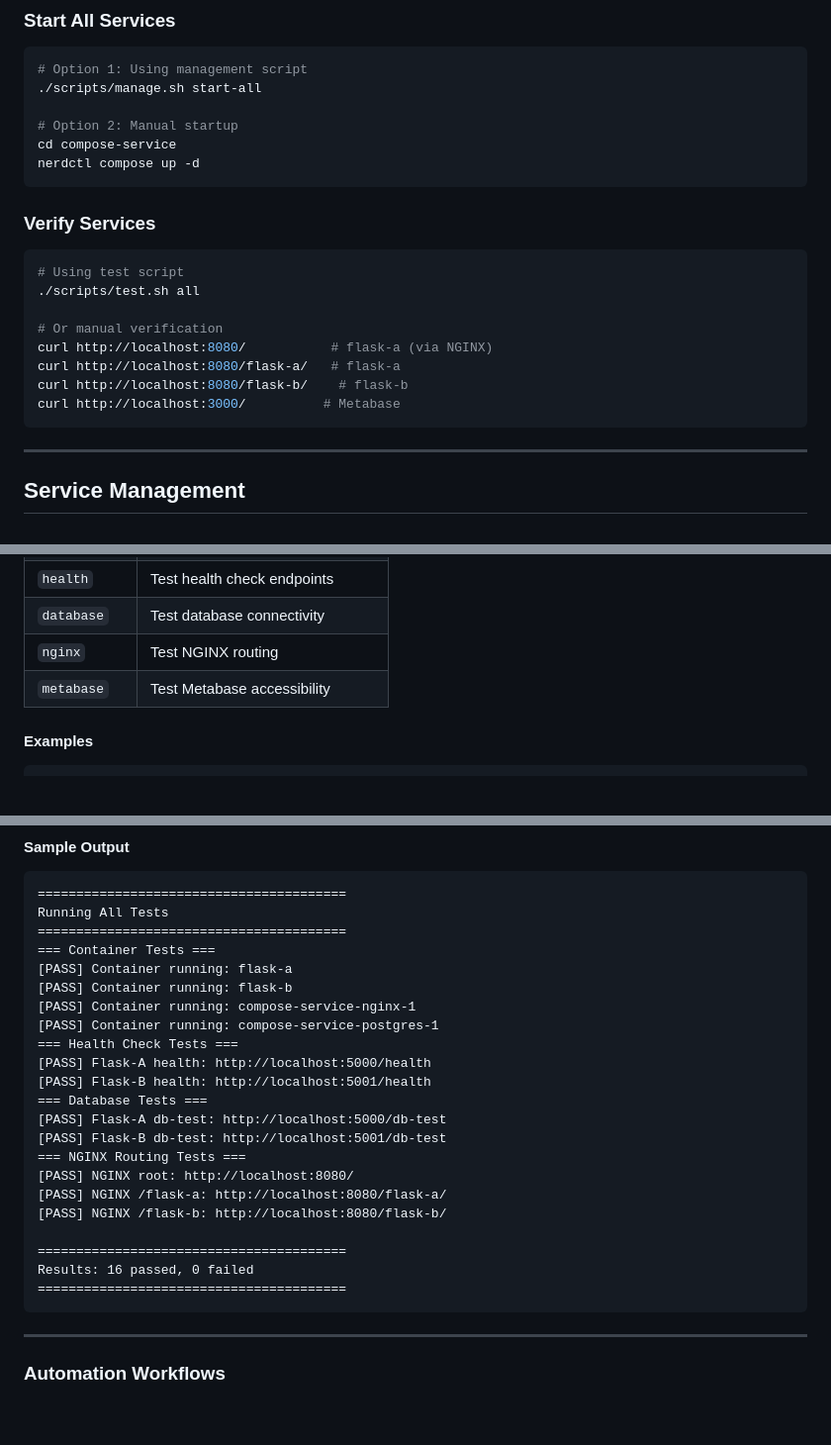
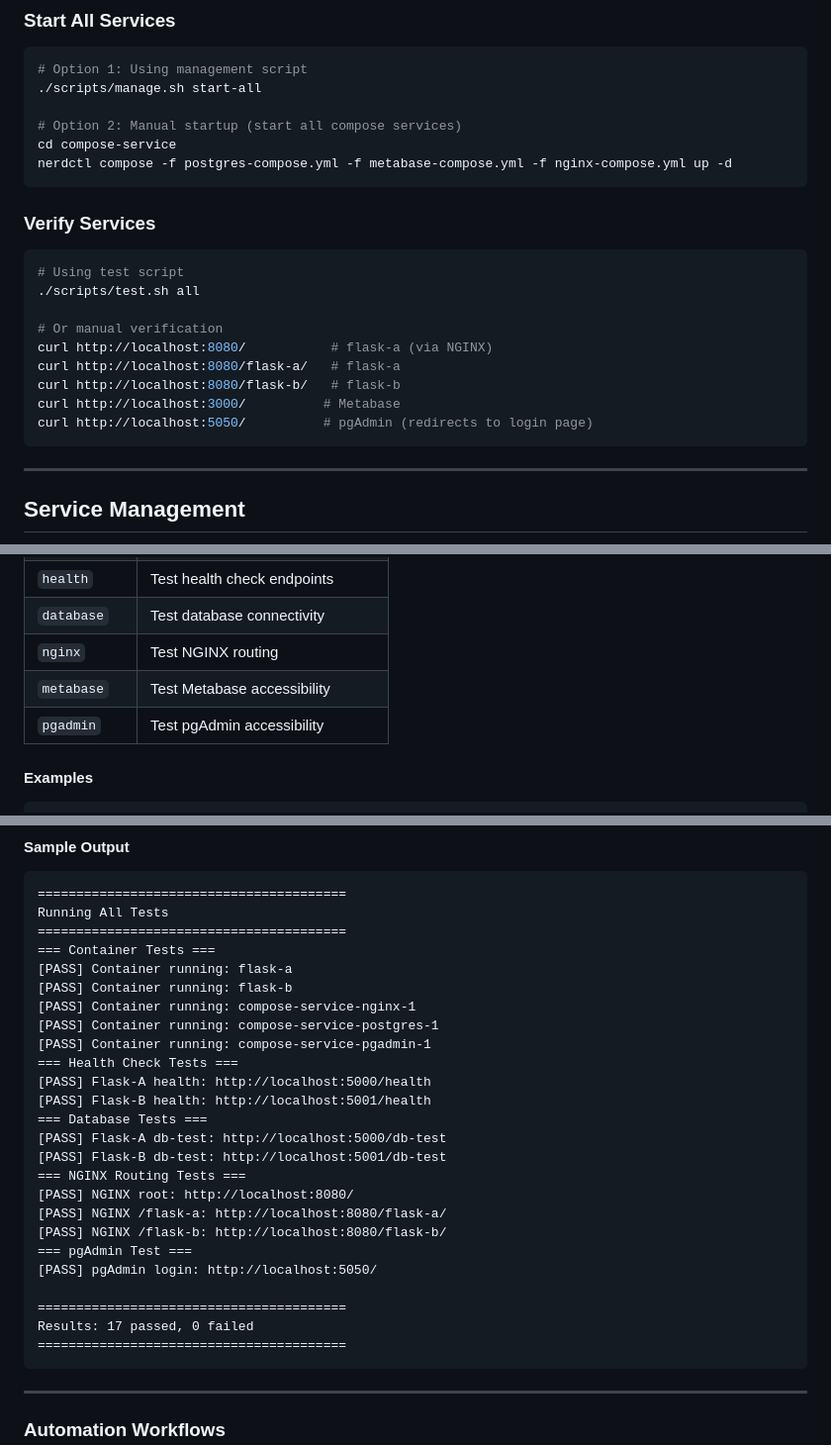
Before and after one commit to permadihendra/container-services, a Markdown page: README.md, 3 parts joined by grey strips. Shown at 99% size. Rendered like a GitHub page; blank space fills up the shorter version.

````diff
--- a/README.md
+++ b/README.md
@@ -166,9 +142,9 @@ container-services/
 # Option 1: Using management script
 ./scripts/manage.sh start-all
 
-# Option 2: Manual startup
+# Option 2: Manual startup (start all compose services)
 cd compose-service
-nerdctl compose up -d
+nerdctl compose -f postgres-compose.yml -f metabase-compose.yml -f nginx-compose.yml up -d
 ```
 
 ### Verify Services
@@ -180,8 +156,9 @@ nerdctl compose up -d
 # Or manual verification
 curl http://localhost:8080/           # flask-a (via NGINX)
 curl http://localhost:8080/flask-a/   # flask-a
-curl http://localhost:8080/flask-b/    # flask-b
+curl http://localhost:8080/flask-b/   # flask-b
 curl http://localhost:3000/          # Metabase
+curl http://localhost:5050/          # pgAdmin (redirects to login page)
 ```
 
 ---
@@ -560,6 +558,7 @@ Automated testing script with color-coded output.
 | `database` | Test database connectivity |
 | `nginx` | Test NGINX routing |
 | `metabase` | Test Metabase accessibility |
+| `pgadmin` | Test pgAdmin accessibility |
 
 #### Examples
 
@@ -589,6 +588,7 @@ Running All Tests
 [PASS] Container running: flask-b
 [PASS] Container running: compose-service-nginx-1
 [PASS] Container running: compose-service-postgres-1
+[PASS] Container running: compose-service-pgadmin-1
 === Health Check Tests ===
 [PASS] Flask-A health: http://localhost:5000/health
 [PASS] Flask-B health: http://localhost:5001/health
@@ -599,9 +599,11 @@ Running All Tests
 [PASS] NGINX root: http://localhost:8080/
 [PASS] NGINX /flask-a: http://localhost:8080/flask-a/
 [PASS] NGINX /flask-b: http://localhost:8080/flask-b/
+=== pgAdmin Test ===
+[PASS] pgAdmin login: http://localhost:5050/
 
 ========================================
-Results: 16 passed, 0 failed
+Results: 17 passed, 0 failed
 ========================================
 ```
 
````
Also changed, not shown: other parts of README.md (+22 -25 lines), information.md (+32 -23 lines).
